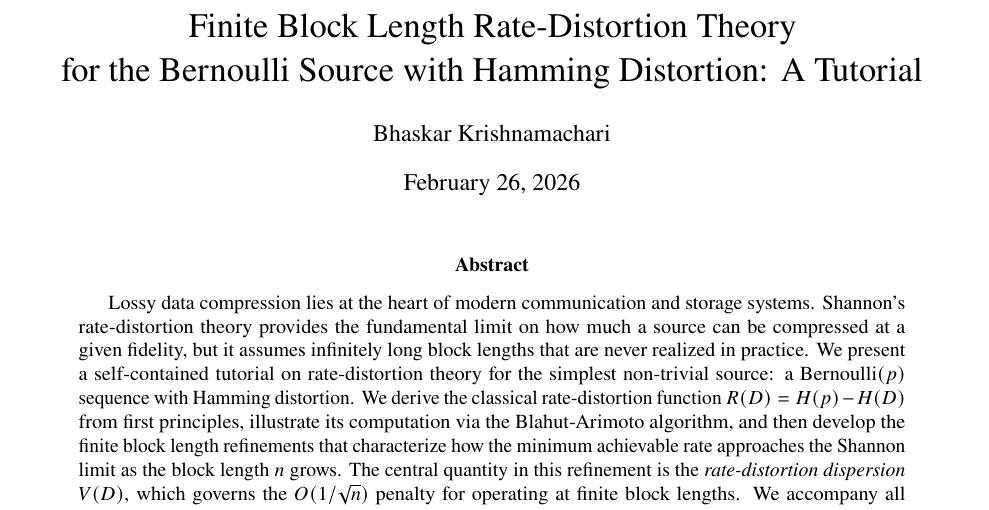
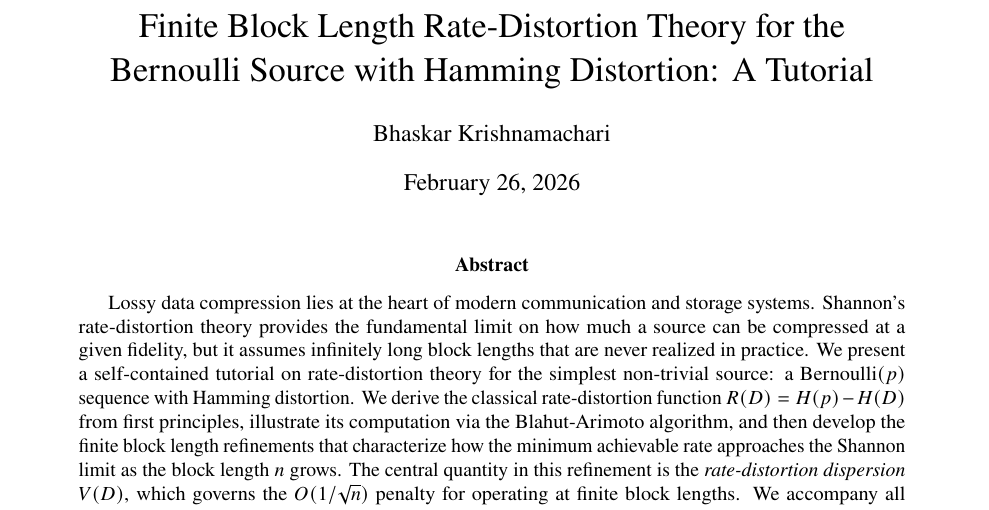
Before and after one commit to ANRGUSC/rate-distortion-bernoulli-finite, a LaTeX paper (main.tex): part of page 1 of 19, cut so that both start at the same text. Compiled offline with pdfLaTeX.

Commit message:
Fix title line break and resolve citation references
Moved "for the" to first line; ran bibtex to resolve all ?? citations.

Co-Authored-By: Claude Opus 4.6 <noreply@anthropic.com>

```diff
--- a/main.tex
+++ b/main.tex
@@ -45,7 +45,7 @@
 \DeclareMathOperator*{\argmin}{arg\,min}
 
 % ---- Title ----
-\title{\LARGE Finite Block Length Rate-Distortion Theory\\for the Bernoulli Source with Hamming Distortion: A Tutorial}
+\title{\LARGE Finite Block Length Rate-Distortion Theory for the\\Bernoulli Source with Hamming Distortion: A Tutorial}
 \author{Bhaskar Krishnamachari}
 \date{February 26, 2026}
 
```
Also changed, not shown: main.pdf.
